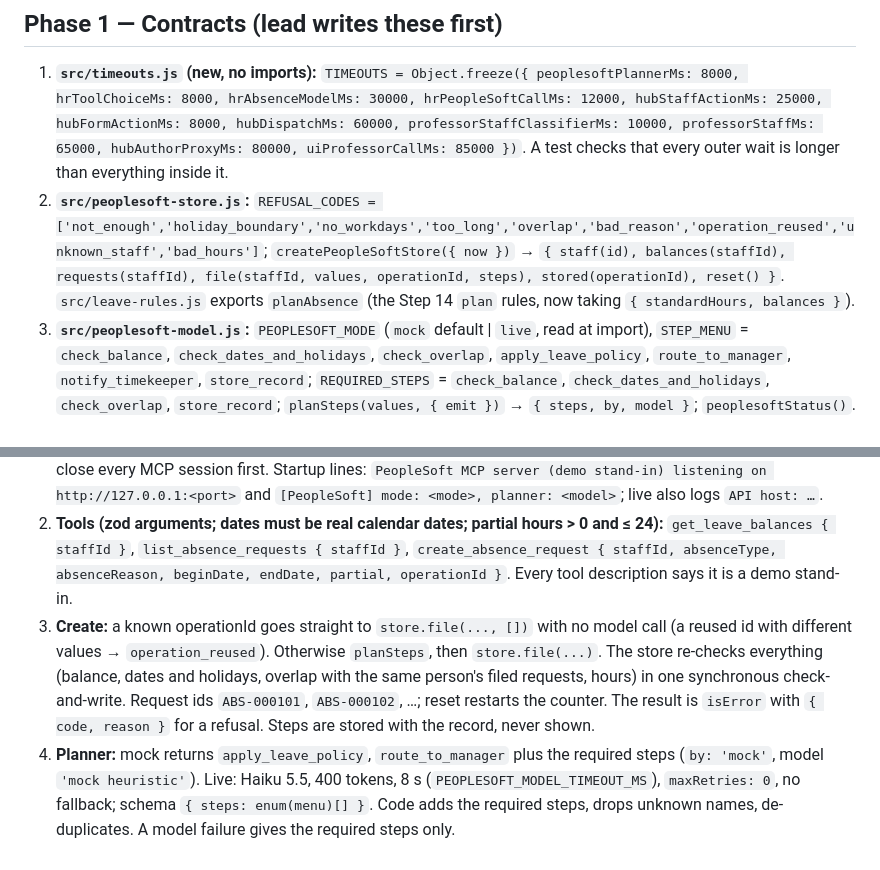
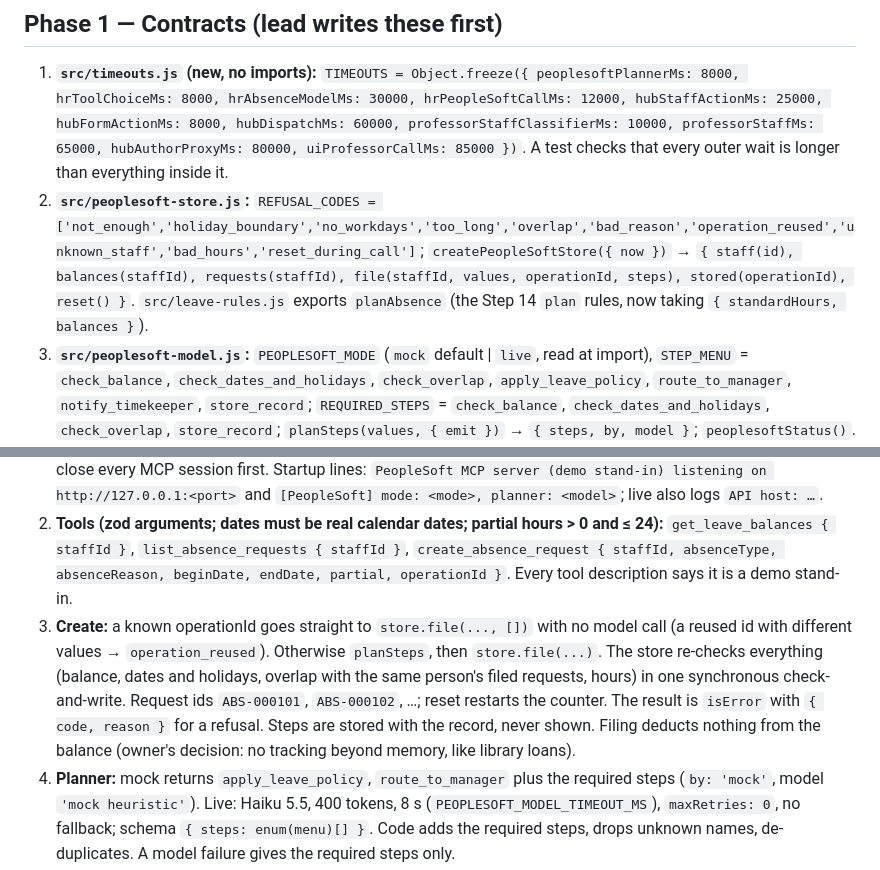
Before and after one commit to DNAMicro/AgentHub-POC, a Markdown page: Steps-classroom/15-peoplesoft-mcp.md, 2 parts joined by grey strips. Drawn GitHub-style.

Commit message:
Step 15 (classroom): ten refusal codes; filing deducts nothing
Co-Authored-By: Claude Opus 5.5 <noreply@anthropic.com>

```diff
--- a/Steps-classroom/15-peoplesoft-mcp.md
+++ b/Steps-classroom/15-peoplesoft-mcp.md
@@ -30,7 +30,7 @@ Don't stop to ask questions. Everything you need is in this file and Step 0. **N
 ## Phase 1 — Contracts (lead writes these first)
 
 1. **`src/timeouts.js` (new, no imports):** `TIMEOUTS = Object.freeze({ peoplesoftPlannerMs: 8000, hrToolChoiceMs: 8000, hrAbsenceModelMs: 30000, hrPeopleSoftCallMs: 12000, hubStaffActionMs: 25000, hubFormActionMs: 8000, hubDispatchMs: 60000, professorStaffClassifierMs: 10000, professorStaffMs: 65000, hubAuthorProxyMs: 80000, uiProfessorCallMs: 85000 })`. A test checks that every outer wait is longer than everything inside it.
-2. **`src/peoplesoft-store.js`:** `REFUSAL_CODES = ['not_enough','holiday_boundary','no_workdays','too_long','overlap','bad_reason','operation_reused','unknown_staff','bad_hours']`; `createPeopleSoftStore({ now })` → `{ staff(id), balances(staffId), requests(staffId), file(staffId, values, operationId, steps), stored(operationId), reset() }`. `src/leave-rules.js` exports `planAbsence` (the Step 14 `plan` rules, now taking `{ standardHours, balances }`).
+2. **`src/peoplesoft-store.js`:** `REFUSAL_CODES = ['not_enough','holiday_boundary','no_workdays','too_long','overlap','bad_reason','operation_reused','unknown_staff','bad_hours','reset_during_call']`; `createPeopleSoftStore({ now })` → `{ staff(id), balances(staffId), requests(staffId), file(staffId, values, operationId, steps), stored(operationId), reset() }`. `src/leave-rules.js` exports `planAbsence` (the Step 14 `plan` rules, now taking `{ standardHours, balances }`).
 3. **`src/peoplesoft-model.js`:** `PEOPLESOFT_MODE` (`mock` default | `live`, read at import), `STEP_MENU` = `check_balance`, `check_dates_and_holidays`, `check_overlap`, `apply_leave_policy`, `route_to_manager`, `notify_timekeeper`, `store_record`; `REQUIRED_STEPS` = `check_balance`, `check_dates_and_holidays`, `check_overlap`, `store_record`; `planSteps(values, { emit })` → `{ steps, by, model }`; `peoplesoftStatus()`.
 4. **Events:** HR emits `mcp_call_started { tool, moment, operationId }`, `mcp_call_result { tool, moment, ok, code, outcome, recordId, stepCount, latencyMs }`, `mcp_tool_refused { tool, expected }`, and run-less `peoplesoft_session { status: 'connected' | 'unreachable' }`. Topology edge `hr-peoplesoft`; node `peoplesoft`.
 5. **Exact sentences** (export from `src/hr-agent.js`): `PEOPLESOFT_UNAVAILABLE` = “PeopleSoft didn't answer. Nothing is filed until it confirms — press Submit again; it won't file twice.” and `PEOPLESOFT_UNAVAILABLE_CHAT` = “PeopleSoft didn't answer, so I can't show your leave right now. Nothing changed — ask again in a moment.”
@@ -51,7 +51,7 @@ Tasks B, C and D need A's exports and the contracts above. Each task writes agai
 
 1. **Server:** `127.0.0.1:41246` (`PORT`), MCP SDK 1.32.1 over Streamable HTTP, one session per client. Bearer token `PEOPLESOFT_TOKEN` is required (exit with a message that does not print it if missing); wrong or no header → 401 (`timingSafeEqual`). Host guard on all routes. Malformed JSON → 400 `{ error: 'bad_request' }`. On SIGTERM close every MCP session first. Startup lines: `PeopleSoft MCP server (demo stand-in) listening on http://127.0.0.1:<port>` and `[PeopleSoft] mode: <mode>, planner: <model>`; live also logs `API host: …`.
 2. **Tools (zod arguments; dates must be real calendar dates; partial hours > 0 and ≤ 24):** `get_leave_balances { staffId }`, `list_absence_requests { staffId }`, `create_absence_request { staffId, absenceType, absenceReason, beginDate, endDate, partial, operationId }`. Every tool description says it is a demo stand-in.
-3. **Create:** a known operationId goes straight to `store.file(..., [])` with no model call (a reused id with different values → `operation_reused`). Otherwise `planSteps`, then `store.file(...)`. The store re-checks everything (balance, dates and holidays, overlap with the same person's filed requests, hours) in one synchronous check-and-write. Request ids `ABS-000101`, `ABS-000102`, …; reset restarts the counter. The result is `isError` with `{ code, reason }` for a refusal. Steps are stored with the record, never shown.
+3. **Create:** a known operationId goes straight to `store.file(..., [])` with no model call (a reused id with different values → `operation_reused`). Otherwise `planSteps`, then `store.file(...)`. The store re-checks everything (balance, dates and holidays, overlap with the same person's filed requests, hours) in one synchronous check-and-write. Request ids `ABS-000101`, `ABS-000102`, …; reset restarts the counter. The result is `isError` with `{ code, reason }` for a refusal. Steps are stored with the record, never shown. Filing deducts nothing from the balance (owner's decision: no tracking beyond memory, like library loans).
 4. **Planner:** mock returns `apply_leave_policy`, `route_to_manager` plus the required steps (`by: 'mock'`, model `'mock heuristic'`). Live: Haiku 5.5, 400 tokens, 8 s (`PEOPLESOFT_MODEL_TIMEOUT_MS`), `maxRetries: 0`, no fallback; schema `{ steps: enum(menu)[] }`. Code adds the required steps, drops unknown names, de-duplicates. A model failure gives the required steps only.
 5. **Test-only:** with `PEOPLESOFT_TEST_HOOKS=1`: `GET /test/records` and `PEOPLESOFT_TEST_DELAY_MS`. `POST /dev/reset` reseeds and is origin-guarded.
 
```
